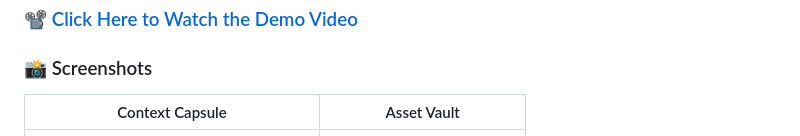
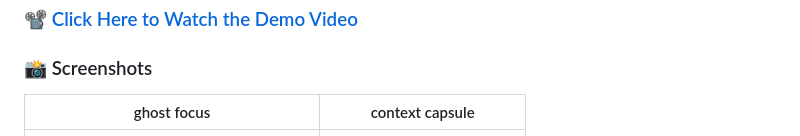
Before and after one commit to CH4RUU/nudge, a Markdown page: README.md, the part around the change. GitHub-like rendering.

Commit message:
Update screenshot labels in README.md

```diff
--- a/README.md
+++ b/README.md
@@ -66,7 +66,7 @@ This is the flagship **"save-point"** feature. Before you "pause," you snap a ph
 
 ### 📸 Screenshots
 
-| Context Capsule | Asset Vault |
+| ghost focus | context capsule |
 |:--:|:--:|
 | ![Context Capsule](s1.png) | ![Asset Vault](s2.png) |
 | *Visual memory restore for your brain* | *Your physical world, archived* |
```
